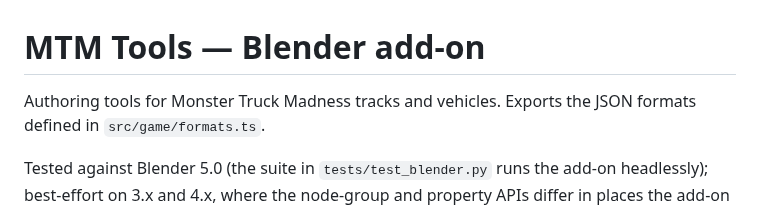
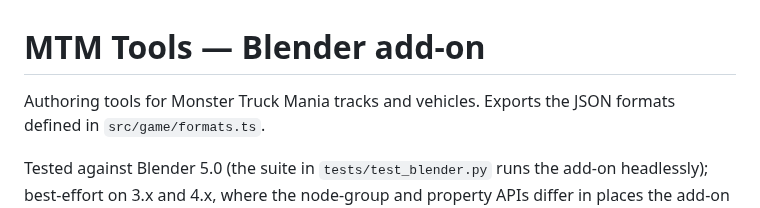
Before and after one commit to joshuaopel/mtm, a Markdown page: blender/README.md, the part around the change. GitHub-like rendering.

```diff
--- a/blender/README.md
+++ b/blender/README.md
@@ -1,6 +1,6 @@
 # MTM Tools — Blender add-on
 
-Authoring tools for Monster Truck Madness tracks and vehicles. Exports the
+Authoring tools for Monster Truck Mania tracks and vehicles. Exports the
 JSON formats defined in `src/game/formats.ts`.
 
 Tested against Blender 5.0 (the suite in `tests/test_blender.py` runs the
```
Also changed, not shown: README.md (+20 -1 lines), docs/promo.png (added), 11 other files.
